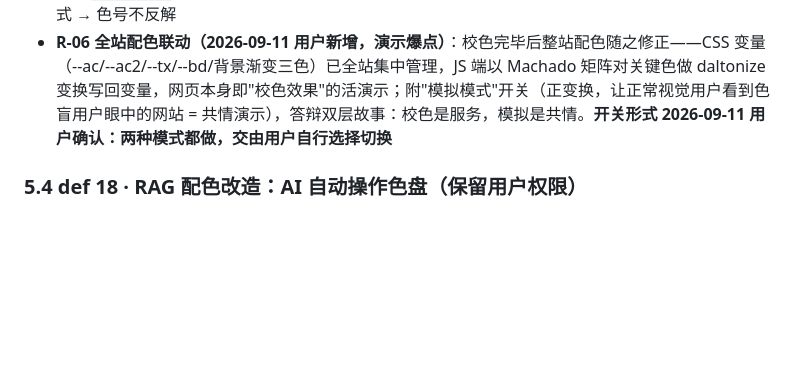
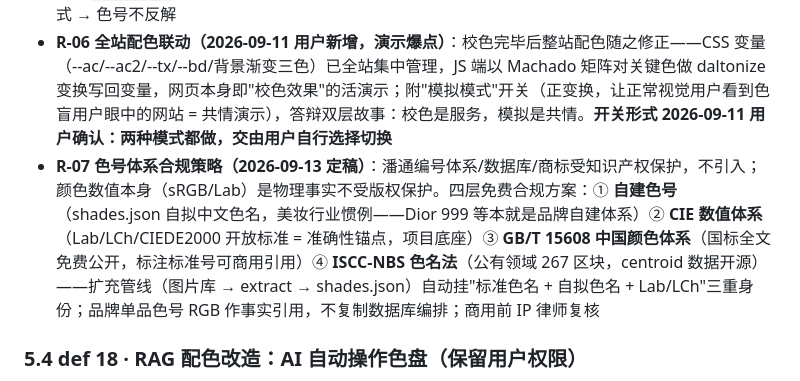
Before and after one commit to xianyubingyuhuo/ColorBoundless, a Markdown page: docs/ROADMAP.md, the part around the change. GitHub-like rendering; blank space fills up the shorter version.

Commit message:
已更新

```diff
--- a/docs/ROADMAP.md
+++ b/docs/ROADMAP.md
@@ -200,6 +200,7 @@ search_shade() → 库内最近色号 + dE
 - **def 20 调度工具（2026-09-11 完成，实测通过）**：navigate_tool（5 页白名单）+ agent_loop 顶层 action 提升 + prompt 流程引导状态机 + 去 emoji；实测"带我去色盲校验" → 16.4s 返回正确 action
 - **流程联动（2026-09-11 用户定稿）**：全站用户旅程 = 色盲测试 → 色盲校色选择 → 试妆；测评完成 → AI 引导校色 → 校色完成 → AI 引导试妆（引导状态机见 5.6）。**流程纪律已代码化（实测）**：`/api/cvd/exam/calibrate`（mode: correct/simulate/off）写入档案的 calibration 状态；`/api/tryon` 只消费该状态——未校色直接试妆 → 如实提示"尚未完成校色步骤"，simulate/off 模式 → 色号不反解
 - **R-06 全站配色联动（2026-09-11 用户新增，演示爆点）**：校色完毕后整站配色随之修正——CSS 变量（--ac/--ac2/--tx/--bd/背景渐变三色）已全站集中管理，JS 端以 Machado 矩阵对关键色做 daltonize 变换写回变量，网页本身即"校色效果"的活演示；附"模拟模式"开关（正变换，让正常视觉用户看到色盲用户眼中的网站 = 共情演示），答辩双层故事：校色是服务，模拟是共情。**开关形式 2026-09-11 用户确认：两种模式都做，交由用户自行选择切换**
+- **R-07 色号体系合规策略（2026-09-13 定稿）**：潘通编号体系/数据库/商标受知识产权保护，不引入；颜色数值本身（sRGB/Lab）是物理事实不受版权保护。四层免费合规方案：① **自建色号**（shades.json 自拟中文色名，美妆行业惯例——Dior 999 等本就是品牌自建体系）② **CIE 数值体系**（Lab/LCh/CIEDE2000 开放标准 = 准确性锚点，项目底座）③ **GB/T 15608 中国颜色体系**（国标全文免费公开，标注标准号可商用引用）④ **ISCC-NBS 色名法**（公有领域 267 区块，centroid 数据开源）——扩充管线（图片库 → extract → shades.json）自动挂"标准色名 + 自拟色名 + Lab/LCh"三重身份；品牌单品色号 RGB 作事实引用，不复制数据库编排；商用前 IP 律师复核
 
 ### 5.4 def 18 · RAG 配色改造：AI 自动操作色盘（保留用户权限）
 - 数据侧（用户收集）：知识库补充**颜色搭配语料**（搭配组合/场景/适合肤色），量越大越好
```
